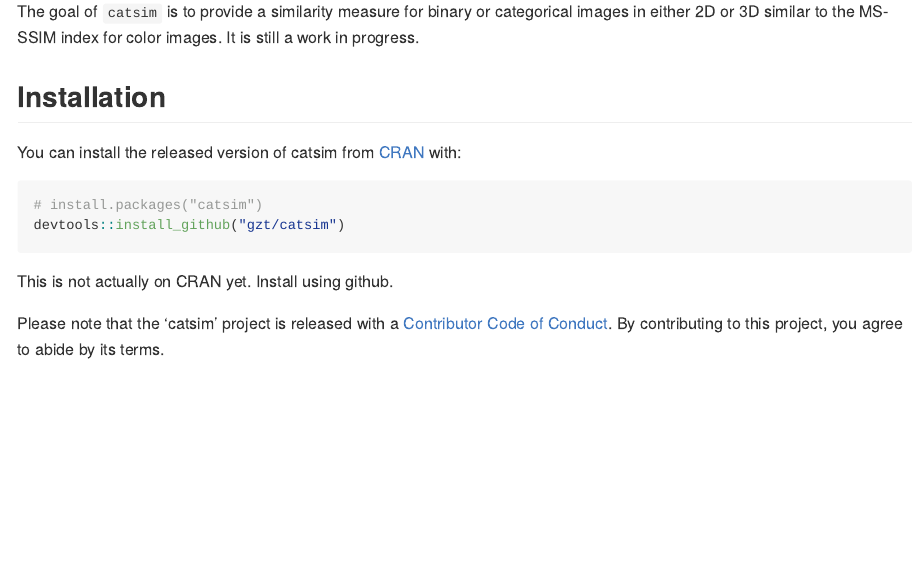
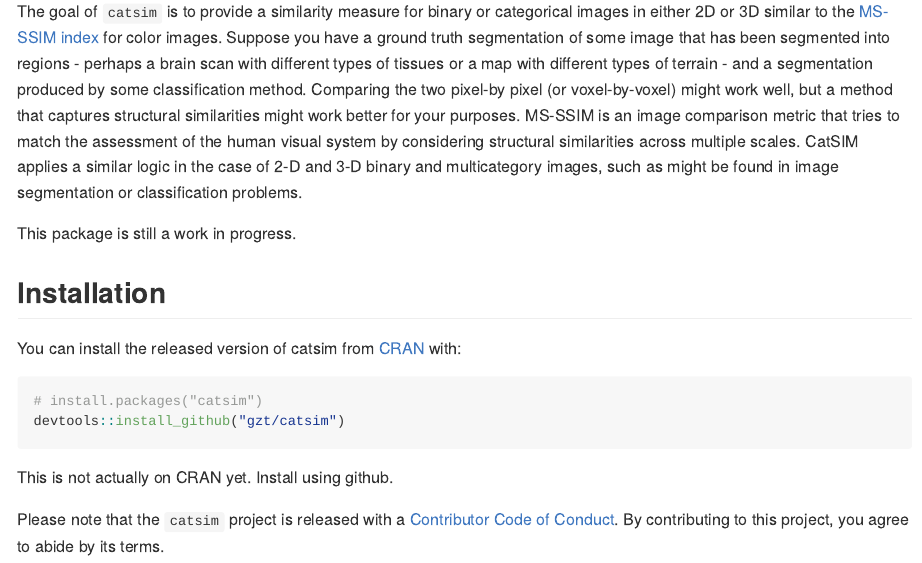
Before and after one commit to gzt/catsim, an R Markdown document (README.Rmd): the page in a window 1100 px wide, from 110 px down. The pictures show the output file README.md that the author committed with the source, drawn offline in the style of GitHub; badge pictures from the web are left out.

Commit message:
minor readme changes

```diff
--- a/README.Rmd
+++ b/README.Rmd
@@ -24,7 +24,16 @@ knitr::opts_chunk$set(
 # `catsim`: a Categorical Image Similarity Index
 
 The goal of `catsim` is to provide a similarity measure for binary or categorical images in either 2D or 3D
-similar to the MS-SSIM index for color images. It is still a work in progress.
+similar to the [MS-SSIM index](https://en.wikipedia.org/wiki/Structural_similarity) for color images. Suppose you have a ground truth segmentation of some image
+that has been segmented into regions - perhaps a brain scan with different types of tissues or a map
+with different types of terrain - and a segmentation produced by some classification method.
+Comparing the two pixel-by pixel (or voxel-by-voxel) might work well, but a method that captures
+structural similarities might work better for your purposes. MS-SSIM is an image comparison metric
+that tries to match the assessment of the human visual system by considering structural similarities
+across multiple scales. CatSIM applies a similar logic in the case of 2-D and 3-D binary and multicategory
+images, such as might be found in image segmentation or classification problems.
+
+This package is still a work in progress.
 
 ## Installation
 
```
Also changed, not shown: README.md, README.Rmd (2 more changed lines).
